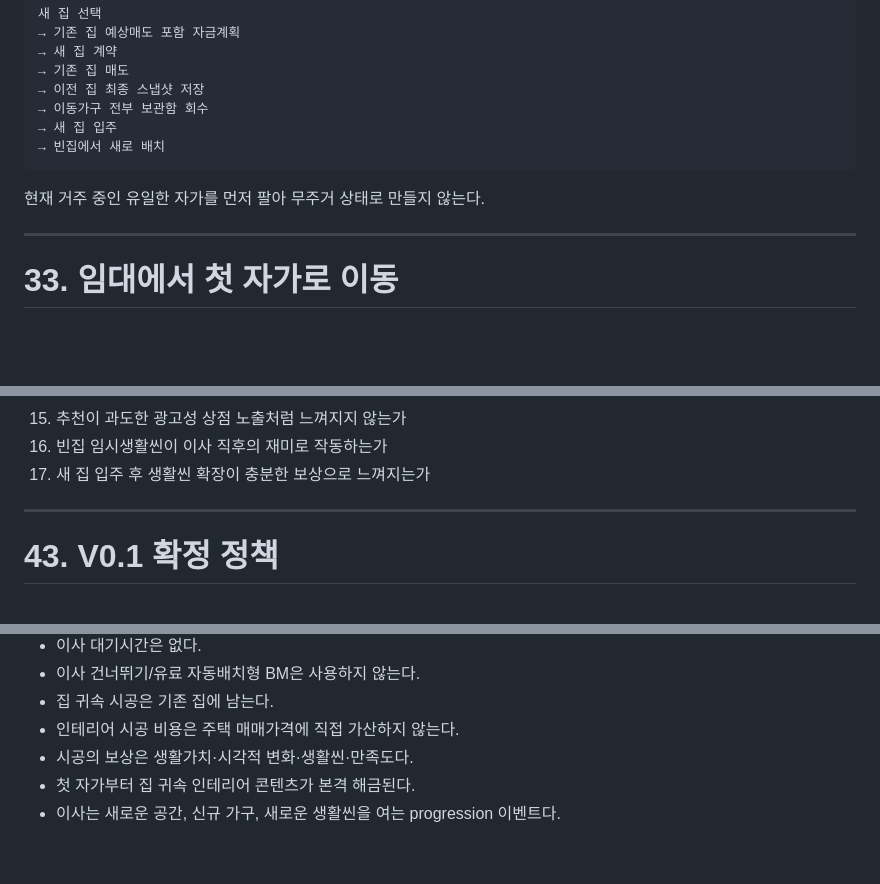
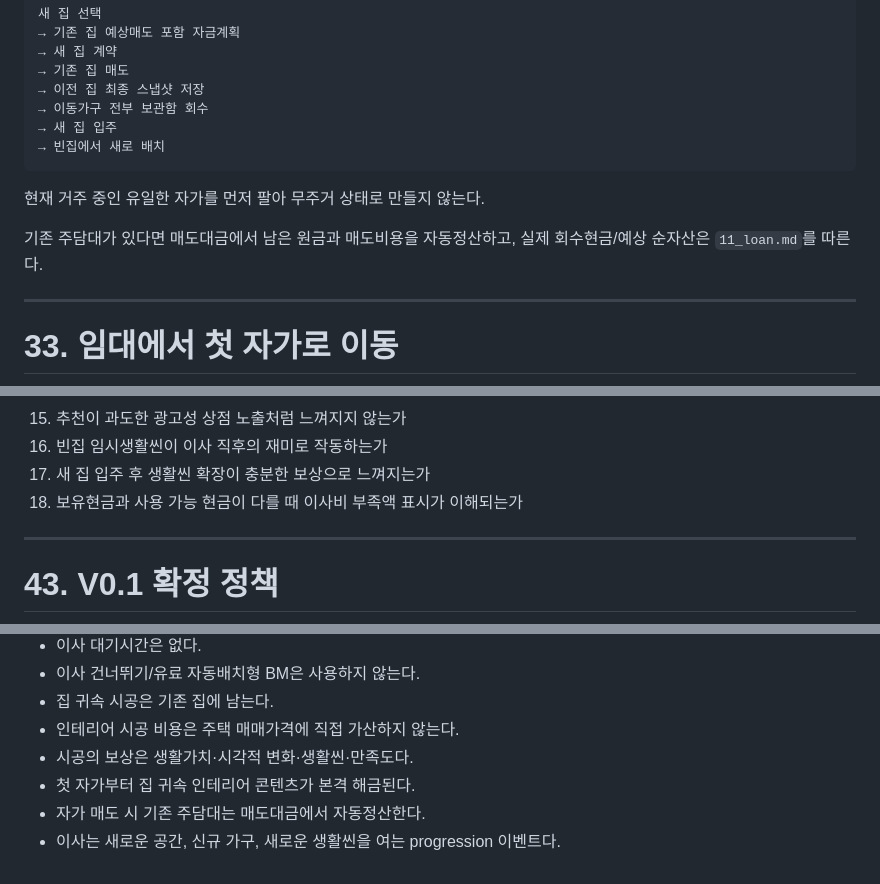
Before and after one commit to superhippoo/RealEstate, a Markdown page: 09_moving_inventory.md, 3 parts joined by grey strips. Rendered like a GitHub page; blank space fills up the shorter version.

```diff
--- a/09_moving_inventory.md
+++ b/09_moving_inventory.md
@@ -727,6 +729,8 @@ TV -
 
 현재 거주 중인 유일한 자가를 먼저 팔아 무주거 상태로 만들지 않는다.
 
+기존 주담대가 있다면 매도대금에서 남은 원금과 매도비용을 자동정산하고, 실제 회수현금/예상 순자산은 `11_loan.md`를 따른다.
+
 ---
 
 # 33. 임대에서 첫 자가로 이동
@@ -974,6 +983,7 @@ V0.1 구현 후 다음을 확인한다.
 15. 추천이 과도한 광고성 상점 노출처럼 느껴지지 않는가
 16. 빈집 임시생활씬이 이사 직후의 재미로 작동하는가
 17. 새 집 입주 후 생활씬 확장이 충분한 보상으로 느껴지는가
+18. 보유현금과 사용 가능 현금이 다를 때 이사비 부족액 표시가 이해되는가
 
 ---
 
@@ -1004,4 +1014,5 @@ V0.1 구현 후 다음을 확인한다.
 - 인테리어 시공 비용은 주택 매매가격에 직접 가산하지 않는다.
 - 시공의 보상은 생활가치·시각적 변화·생활씬·만족도다.
 - 첫 자가부터 집 귀속 인테리어 콘텐츠가 본격 해금된다.
+- 자가 매도 시 기존 주담대는 매도대금에서 자동정산한다.
 - 이사는 새로운 공간, 신규 가구, 새로운 생활씬을 여는 progression 이벤트다.
```
Also changed, not shown: other parts of 09_moving_inventory.md (+9 -2 lines).
